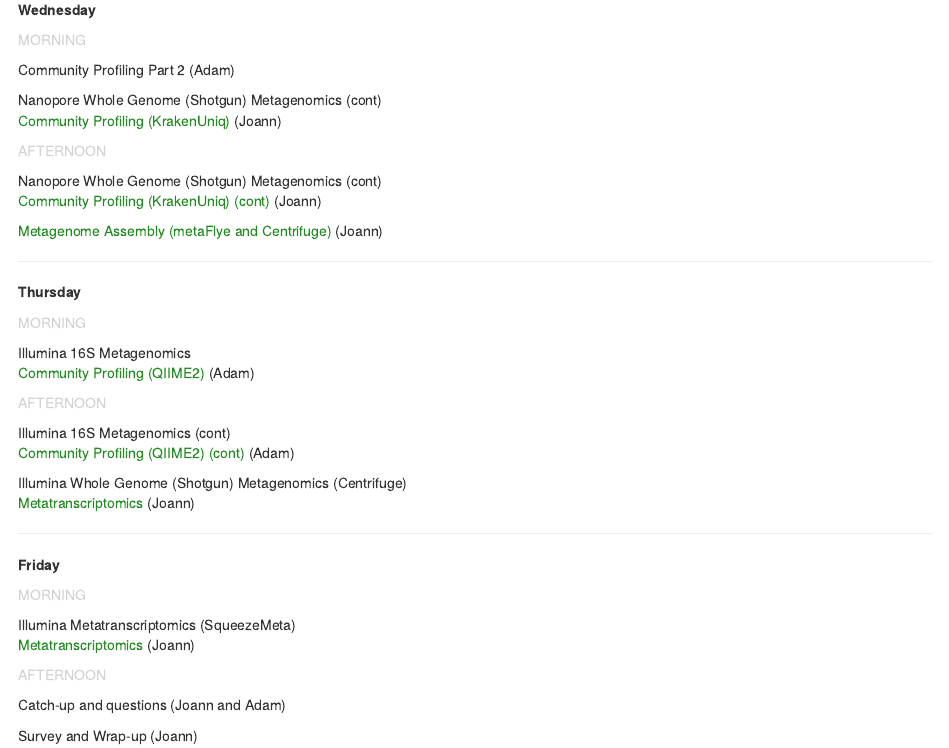
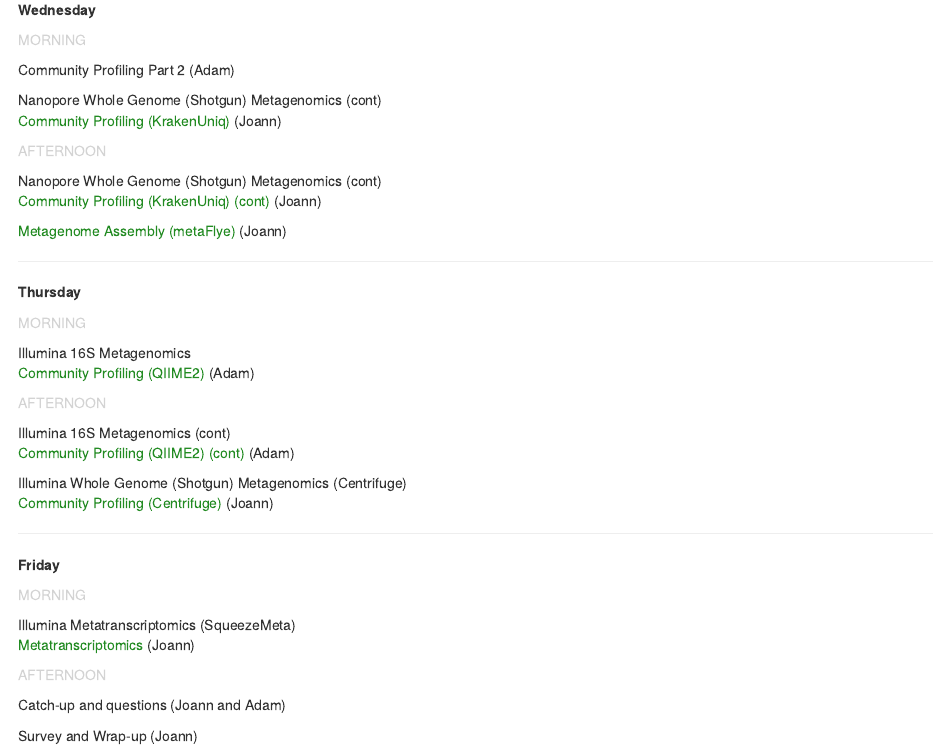
Before and after one commit to ncgr/Metagenomics-Bookdown, an R Markdown document (index.Rmd): the page in a window 1100 px wide, from 1280 px down. Rendered offline with R 4.5, knitr and Pandoc, with nearby package versions; drawn as R Markdown's standard HTML page in place of the format the file asks for.

Commit message:
Improvments for index

```diff
--- a/index.Rmd
+++ b/index.Rmd
@@ -104,7 +104,7 @@ Nanopore Whole Genome (Shotgun) Metagenomics (cont)\
 Nanopore Whole Genome (Shotgun) Metagenomics (cont)\
 <span style="color: forestgreen;">Community Profiling (KrakenUniq) (cont)</span> (Joann)\
 
-<span style="color: forestgreen;">Metagenome Assembly (metaFlye and Centrifuge)</span> (Joann)\
+<span style="color: forestgreen;">Metagenome Assembly (metaFlye)</span> (Joann)\
 
 _____
 
@@ -121,7 +121,7 @@ Illumina 16S Metagenomics (cont)\
 <span style="color: forestgreen;">Community Profiling (QIIME2) (cont)</span> (Adam)\
 
 Illumina Whole Genome (Shotgun) Metagenomics (Centrifuge)\
-<span style="color: forestgreen;">Metatranscriptomics</span> (Joann)\
+<span style="color: forestgreen;">Community Profiling (Centrifuge)</span> (Joann)\
 
 _____
 
```
